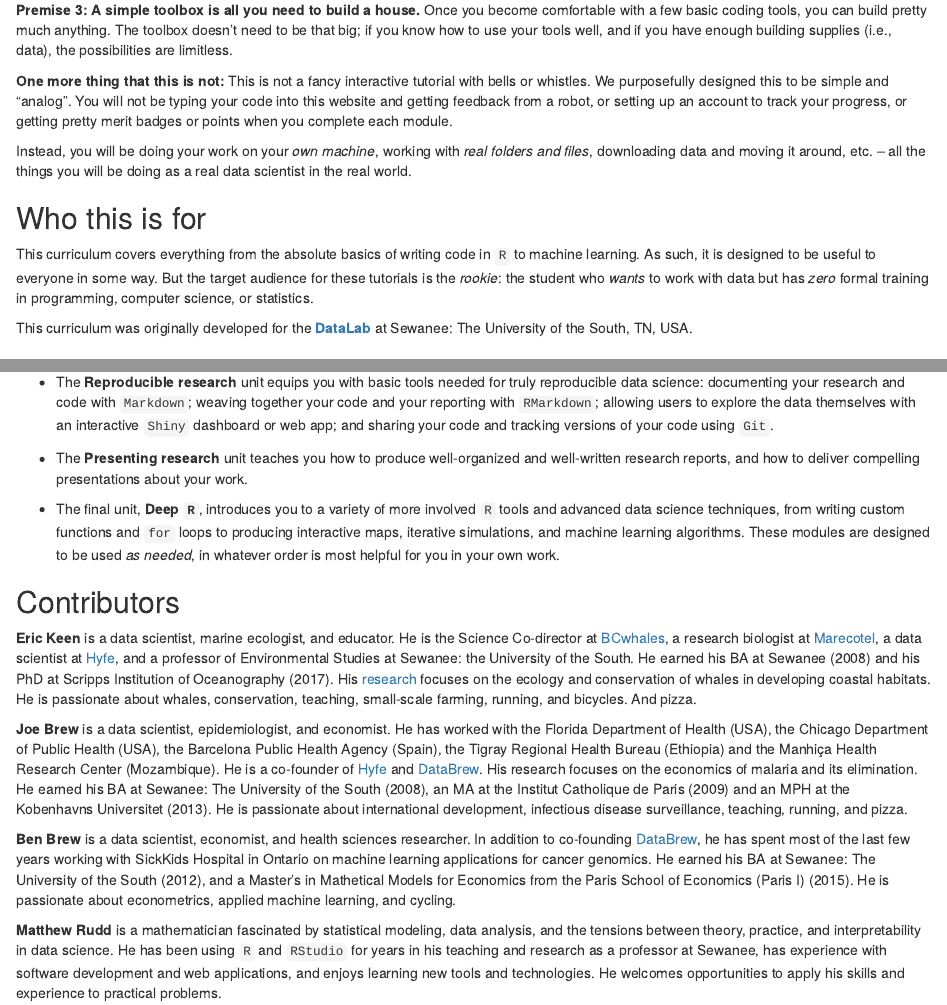
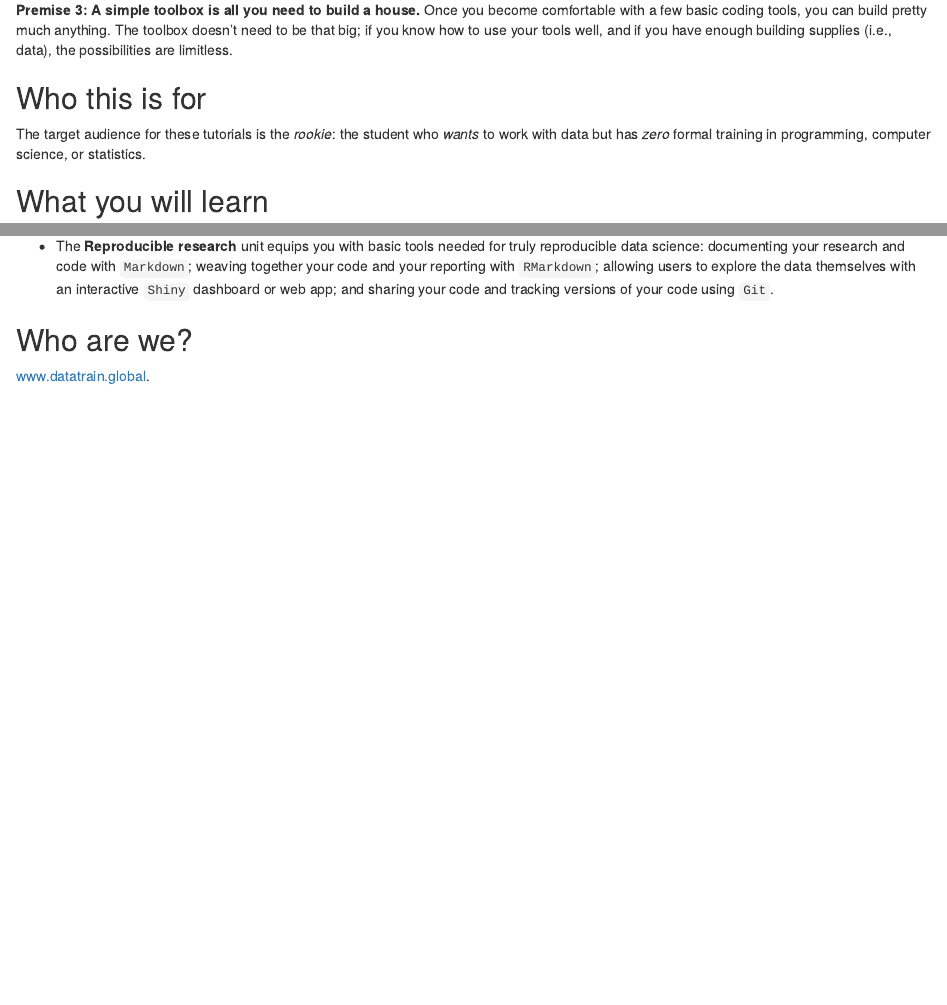
Before and after one commit to datatrainglobal/rbootcamp, an R Markdown document (index.Rmd): the page in a window 1100 px wide, from 520 px down, and a second part further down, joined at a grey line. Rendered offline with R 4.5, knitr and Pandoc, with nearby package versions; drawn as R Markdown's standard HTML page in place of the format the file asks for; a font, style sheet, LaTeX package, included part or bibliography that could not be used is replaced or left out.

Commit message:
minor changes

```diff
--- a/index.Rmd
+++ b/index.Rmd
@@ -130,16 +130,12 @@ We have based our approach on three core premises:
 **Premise 3: A simple toolbox is all you need to build a house.** Once you become comfortable with a few basic coding tools, you can build pretty much anything. The toolbox doesn't need to be that big; if you know how to use your tools well, and if you have enough building supplies (i.e., data), the possibilities are limitless.
 
 
-**One more thing that this is not:** This is not a fancy interactive tutorial with bells or whistles. We purposefully designed this to be simple and "analog". You will not be typing your code into this website and getting feedback from a robot, or setting up an account to track your progress, or getting pretty merit badges or points when you complete each module.
-
-Instead, you will be doing your work on your *own machine*, working with *real folders and files*, downloading data and moving it around, etc. -- all the things you will be doing as a real data scientist in the real world.
 
 
 ## Who this is for {-}
 
-This curriculum covers everything from the absolute basics of writing code in `R` to machine learning. As such, it is designed to be useful to everyone in some way. But the target audience for these tutorials is the *rookie*: the student who *wants* to work with data but has *zero* formal training in programming, computer science, or statistics.
+The target audience for these tutorials is the *rookie*: the student who *wants* to work with data but has *zero* formal training in programming, computer science, or statistics.
 
-This curriculum was originally developed for the [**DataLab**](https://new.sewanee.edu/sewanee-datalab/) at Sewanee: The University of the South, TN, USA.
 
 
 ## What you will learn {-}
@@ -160,20 +156,10 @@ For these first two units, we encourage you to take on these modules one at a ti
 - The **Reproducible research** unit equips you with basic tools needed for truly reproducible data science: documenting your research and code with `Markdown`; weaving together your code and your reporting with `RMarkdown`;
 allowing users to explore the data themselves with an interactive `Shiny` dashboard or web app; and sharing your code and tracking versions of your code using `Git`.
 
-- The **Presenting research** unit teaches you how to produce well-organized and well-written research reports, and how to deliver compelling presentations about your work.
 
-- The final unit, **Deep `R`**, introduces you to a variety of more involved `R` tools and advanced data science techniques, from writing custom functions and `for` loops to producing interactive maps, iterative simulations, and machine learning algorithms. These modules are designed to be used *as needed*, in whatever order is most helpful for you in your own work.
+## Who are we? {-}
 
-
-## Contributors {-}
-
-**Eric Keen** is a data scientist, marine ecologist, and educator. He is the Science Co-director at [BCwhales](www.bcwhales.org), a research biologist at [Marecotel](www.marecotel.org), a data scientist at [Hyfe](www.hyfe.ai), and a professor of Environmental Studies at Sewanee: the University of the South. He earned his BA at Sewanee (2008) and his PhD at Scripps Institution of Oceanography (2017). His [research](https://scholar.google.com/citations?hl=en&user=SrLDYrEAAAAJ&view_op=list_works&sortby=pubdate) focuses on the ecology and conservation of whales in developing coastal habitats. He is passionate about whales, conservation, teaching, small-scale farming, running, and bicycles. And pizza.
-
-**Joe Brew** is a data scientist, epidemiologist, and economist. He has worked with the Florida Department of Health (USA), the Chicago Department of Public Health (USA), the Barcelona Public Health Agency (Spain), the Tigray Regional Health Bureau (Ethiopia) and the Manhiça Health Research Center (Mozambique). He is a co-founder of [Hyfe](www.hyfe.ai) and [DataBrew](www.databrew.cc). His research focuses on the economics of malaria and its elimination. He earned his BA at Sewanee: The University of the South (2008), an MA at the Institut Catholique de Paris (2009) and an MPH at the Kobenhavns Universitet (2013). He is passionate about international development, infectious disease surveillance, teaching, running, and pizza.
-
-**Ben Brew** is a data scientist, economist, and health sciences researcher. In addition to co-founding [DataBrew](www.databrew.cc), he has spent most of the last few years working with SickKids Hospital in Ontario on machine learning applications for cancer genomics. He earned his BA at Sewanee: The University of the South (2012), and a Master's in Mathetical Models for Economics from the Paris School of Economics (Paris I) (2015). He is passionate about econometrics, applied machine learning, and cycling.
-
-**Matthew Rudd** is a mathematician fascinated by statistical modeling, data analysis, and the tensions between theory, practice, and interpretability in data science. He has been using `R` and `RStudio` for years in his teaching and research as a professor at Sewanee, has experience with software development and web applications, and enjoys learning new tools and technologies. He welcomes opportunities to apply his skills and experience to practical problems.
+[www.datatrain.global](https://datatrain.global).
 
 
 &nbsp;
```
Also changed, not shown: README.md, docs/search_index.json, index.Rmd (7 more changed lines), 5 other files.
